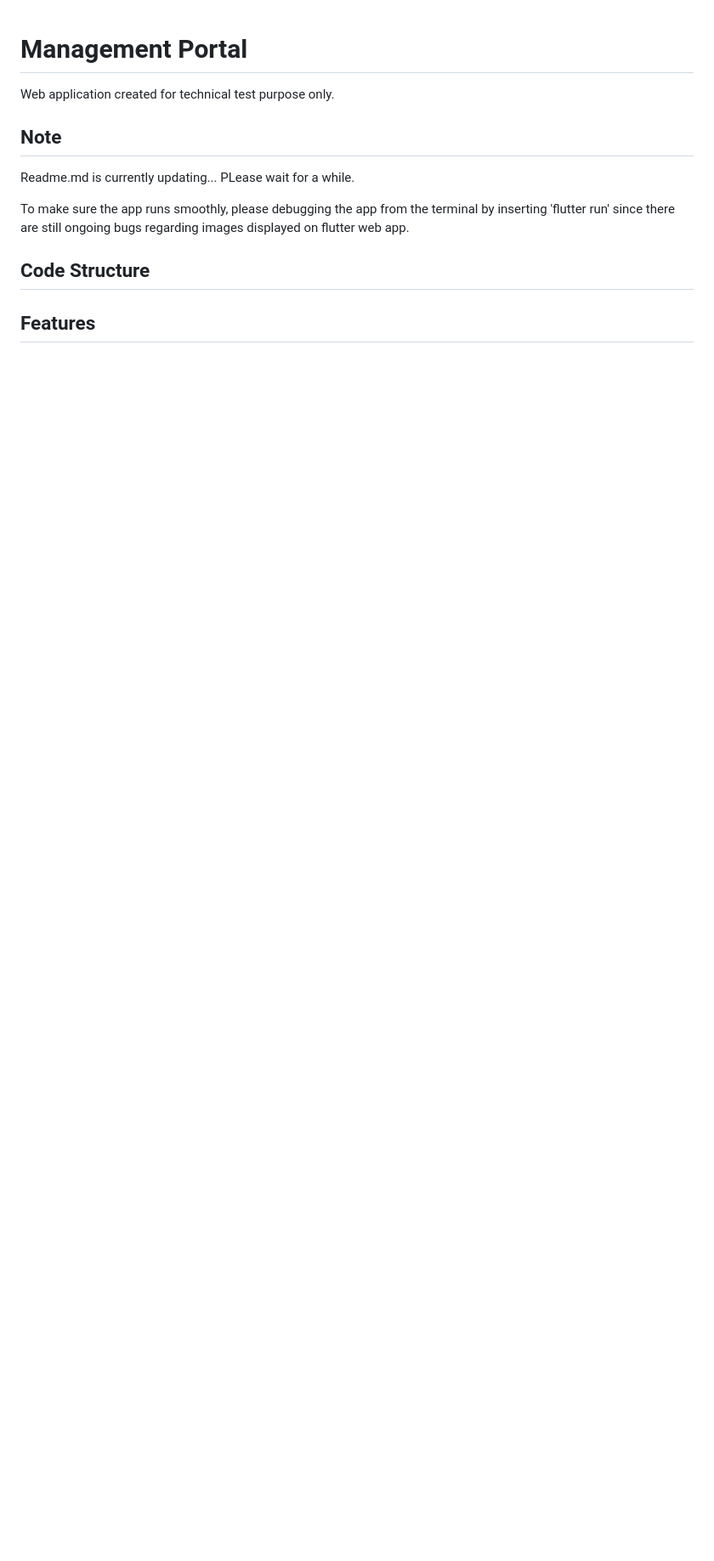
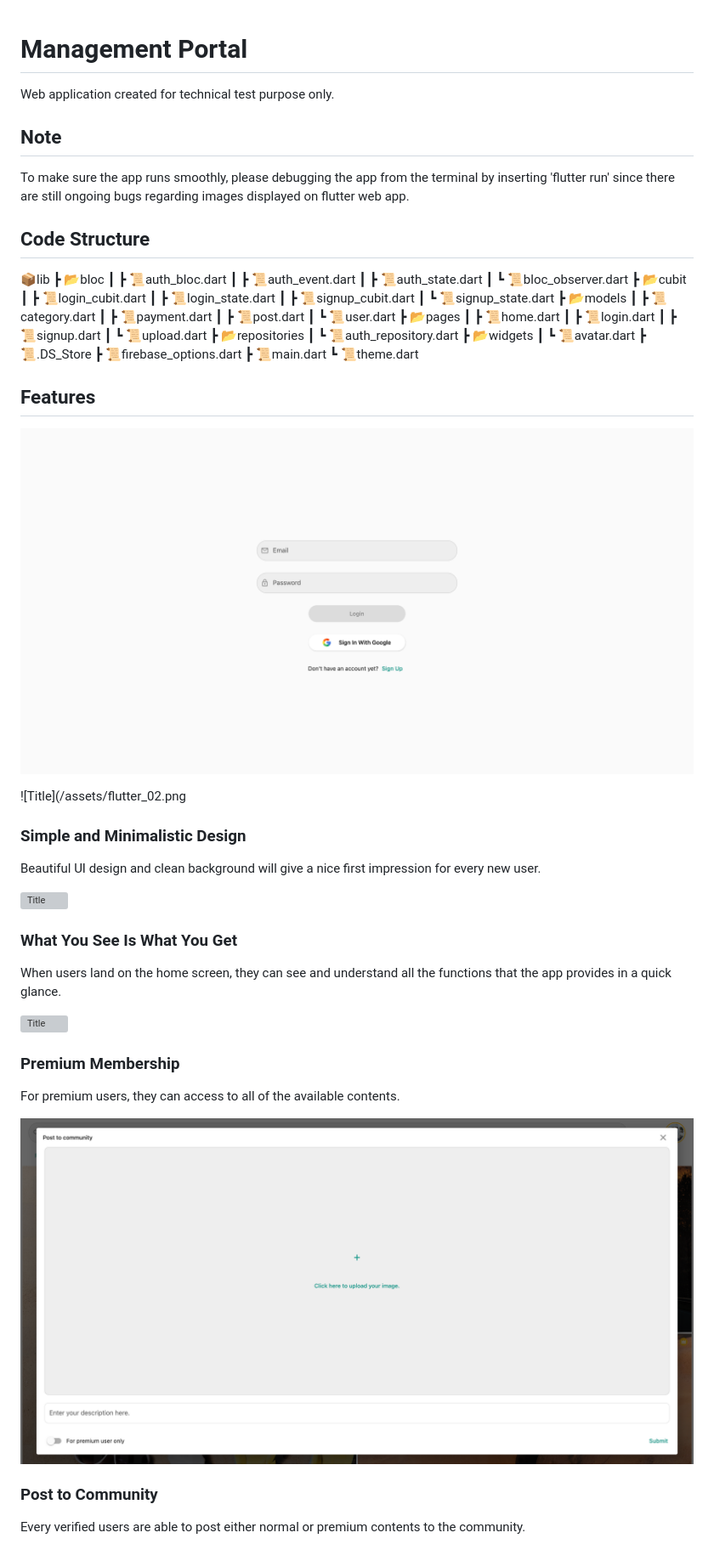
Before and after one commit to fa-fifi/management-portal, a Markdown page: README.md, the part around the change. Shown at 85% size. Drawn GitHub-style; pictures changed too: assets/flutter_01.png (added), assets/flutter_05.png (added); blank space fills up the shorter version; grey boxes are pictures that could not be loaded.

```diff
--- a/README.md
+++ b/README.md
@@ -4,12 +4,56 @@ Web application created for technical test purpose only.
 
 ## Note
 
-Readme.md is currently updating... PLease wait for a while.
-
 To make sure the app runs smoothly, please debugging the app from the terminal by inserting 'flutter run' since there are still ongoing bugs regarding images displayed on flutter web app.
 
 ## Code Structure
 
+📦lib
+ ┣ 📂bloc
+ ┃ ┣ 📜auth_bloc.dart
+ ┃ ┣ 📜auth_event.dart
+ ┃ ┣ 📜auth_state.dart
+ ┃ ┗ 📜bloc_observer.dart
+ ┣ 📂cubit
+ ┃ ┣ 📜login_cubit.dart
+ ┃ ┣ 📜login_state.dart
+ ┃ ┣ 📜signup_cubit.dart
+ ┃ ┗ 📜signup_state.dart
+ ┣ 📂models
+ ┃ ┣ 📜category.dart
+ ┃ ┣ 📜payment.dart
+ ┃ ┣ 📜post.dart
+ ┃ ┗ 📜user.dart
+ ┣ 📂pages
+ ┃ ┣ 📜home.dart
+ ┃ ┣ 📜login.dart
+ ┃ ┣ 📜signup.dart
+ ┃ ┗ 📜upload.dart
+ ┣ 📂repositories
+ ┃ ┗ 📜auth_repository.dart
+ ┣ 📂widgets
+ ┃ ┗ 📜avatar.dart
+ ┣ 📜.DS_Store
+ ┣ 📜firebase_options.dart
+ ┣ 📜main.dart
+ ┗ 📜theme.dart
 
 ## Features
-<!-- ![Title](/assets/title.png) -->
+
+![Title](/assets/flutter_01.png)
+
+![Title](/assets/flutter_02.png
+### Simple and Minimalistic Design
+Beautiful UI design and clean background will give a nice first impression for every new user.
+
+![Title](/assets/flutter_03.png)
+### What You See Is What You Get
+When users land on the home screen, they can see and understand all the functions that the app provides in a quick glance.
+
+![Title](/assets/flutter_04.png)
+### Premium Membership
+For premium users, they can access to all of the available contents.
+
+![Title](/assets/flutter_05.png)
+### Post to Community
+Every verified users are able to post either normal or premium contents to the community.
```
Also changed, not shown: assets/flutter_02.png (added), 2 other files.
